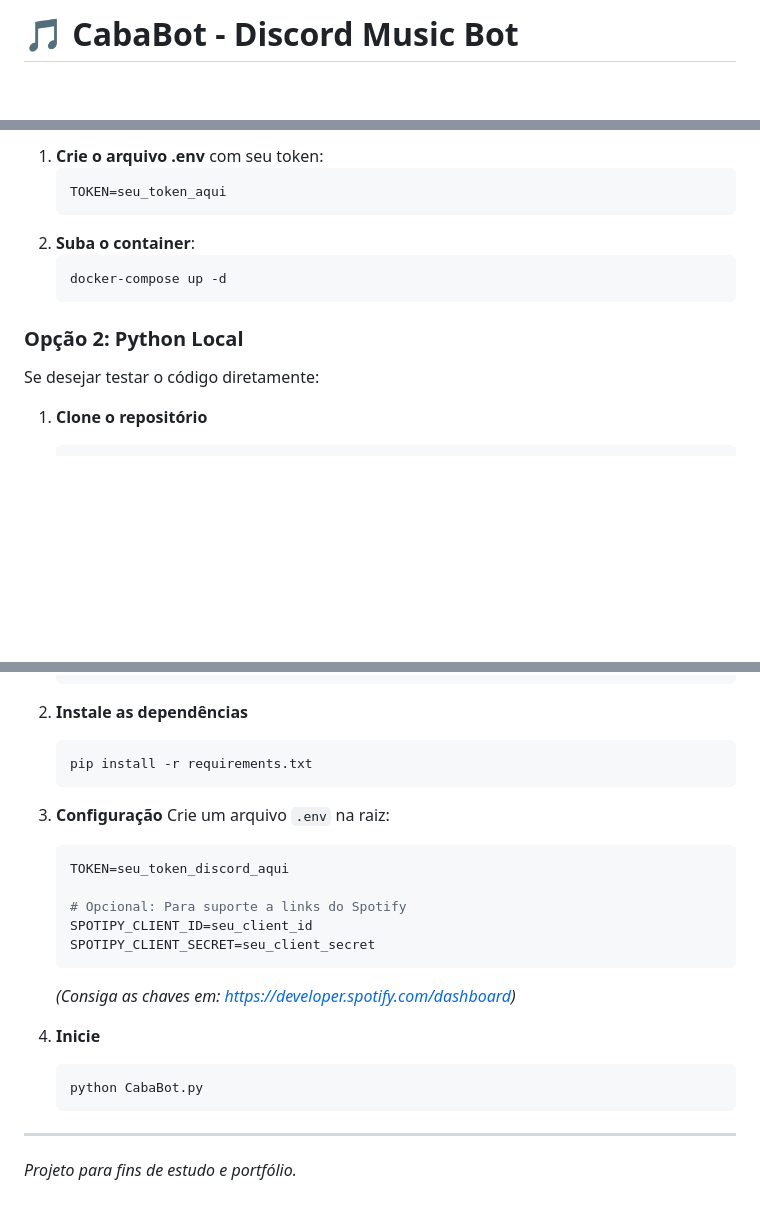
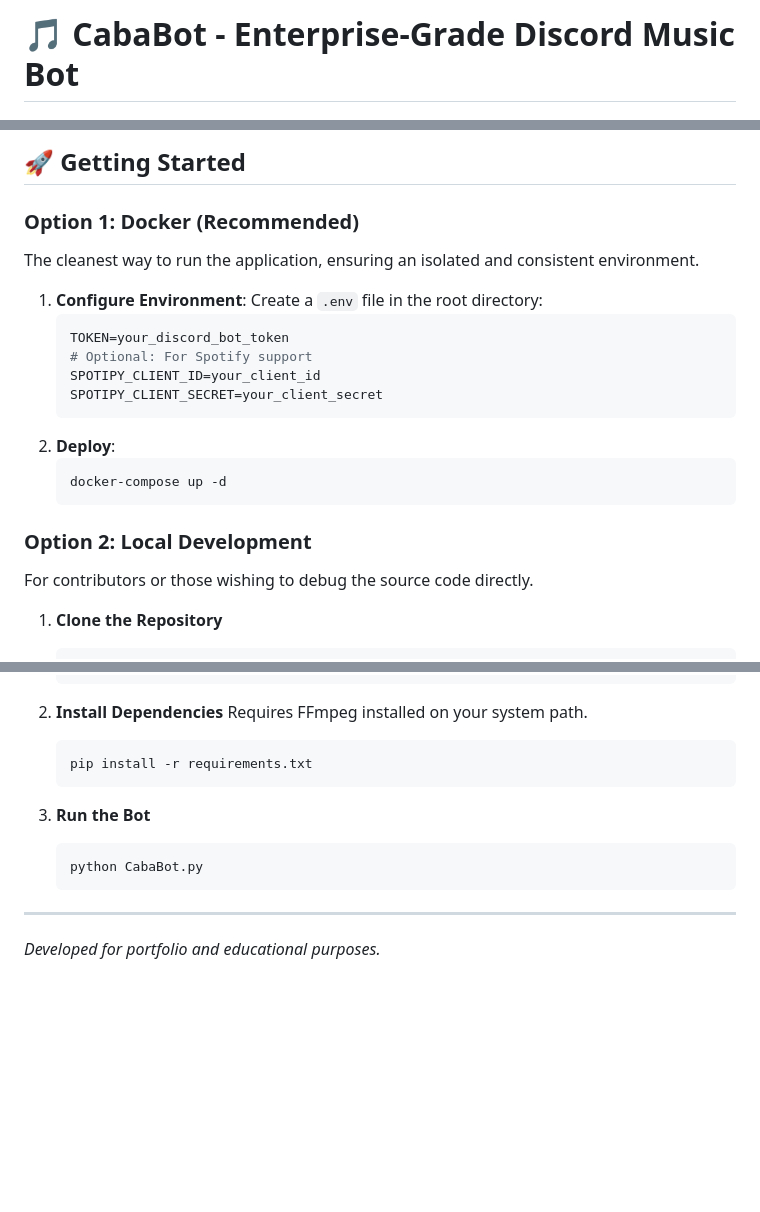
Before and after one commit to gabaoun/CabaBot, a Markdown page: README.md, 3 parts joined by grey strips. Rendered like a GitHub page; blank space fills up the shorter version.

````diff
--- a/README.md
+++ b/README.md
@@ -1,4 +1,4 @@
-# 🎵 CabaBot - Discord Music Bot
+# 🎵 CabaBot - Enterprise-Grade Discord Music Bot
 
 [![Python](https://img.shields.io/badge/Python-3.13+-blue.svg)](https://www.python.org/)
 [![Discord](https://img.shields.io/badge/Discord-API-5865F2.svg)](https://discord.com/developers/docs)
@@ -55,15 +52,24 @@ A maneira mais fácil e limpa de rodar, sem instalar nada na sua máquina além
 
-1.  **Crie o arquivo .env** com seu token:
+## 🚀 Getting Started
+
+### Option 1: Docker (Recommended)
+The cleanest way to run the application, ensuring an isolated and consistent environment.
+
+1.  **Configure Environment**:
+    Create a `.env` file in the root directory:
     ```env
-    TOKEN=seu_token_aqui
+    TOKEN=your_discord_bot_token
+    # Optional: For Spotify support
+    SPOTIPY_CLIENT_ID=your_client_id
+    SPOTIPY_CLIENT_SECRET=your_client_secret
     ```
-2.  **Suba o container**:
+2.  **Deploy**:
     ```bash
     docker-compose up -d
     ```
 
-### Opção 2: Python Local
-Se desejar testar o código diretamente:
+### Option 2: Local Development
+For contributors or those wishing to debug the source code directly.
 
-1.  **Clone o repositório**
+1.  **Clone the Repository**
     ```bash
@@ -71,26 +77,16 @@ Se desejar testar o código diretamente:
     cd CabaBot
     ```
 
-1.  **Instale as dependências**
+2.  **Install Dependencies**
+    Requires FFmpeg installed on your system path.
     ```bash
     pip install -r requirements.txt
     ```
 
-2.  **Configuração**
-    Crie um arquivo `.env` na raiz:
-    ```env
-    TOKEN=seu_token_discord_aqui
-
-    # Opcional: Para suporte a links do Spotify
-    SPOTIPY_CLIENT_ID=seu_client_id
-    SPOTIPY_CLIENT_SECRET=seu_client_secret
-    ```
-    *(Consiga as chaves em: https://developer.spotify.com/dashboard)*
-
-3.  **Inicie**
+3.  **Run the Bot**
     ```bash
     python CabaBot.py
     ```
 
 ---
-*Projeto para fins de estudo e portfólio.*
+*Developed for portfolio and educational purposes.*
````
Also changed, not shown: other parts of README.md (+35 -38 lines).
